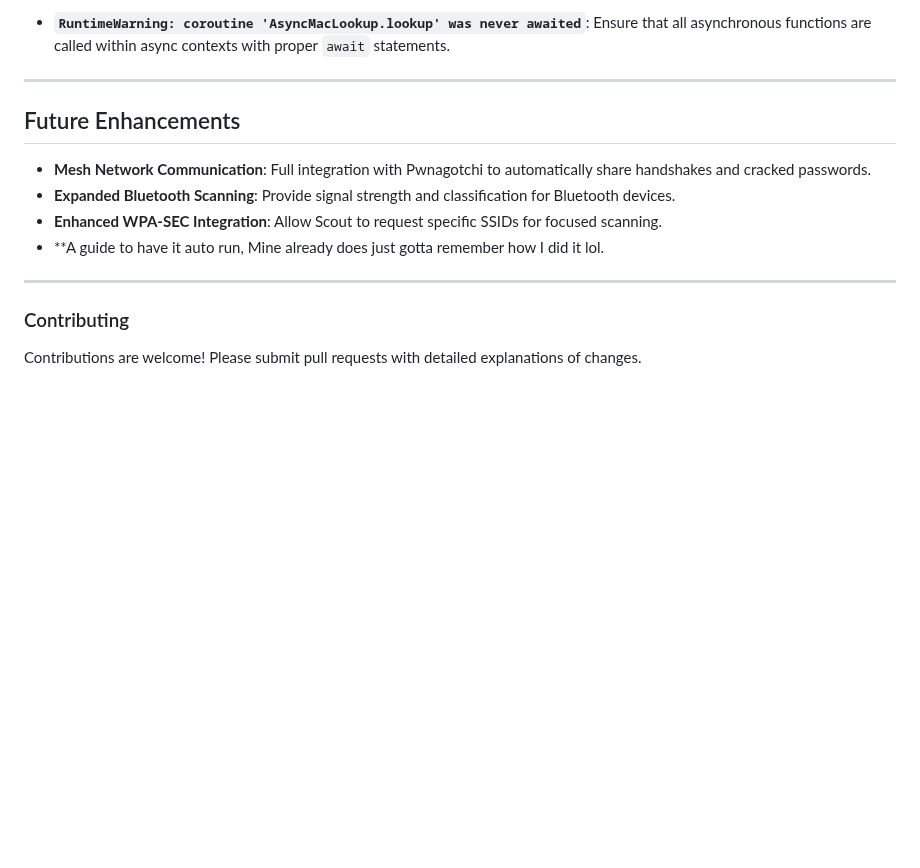
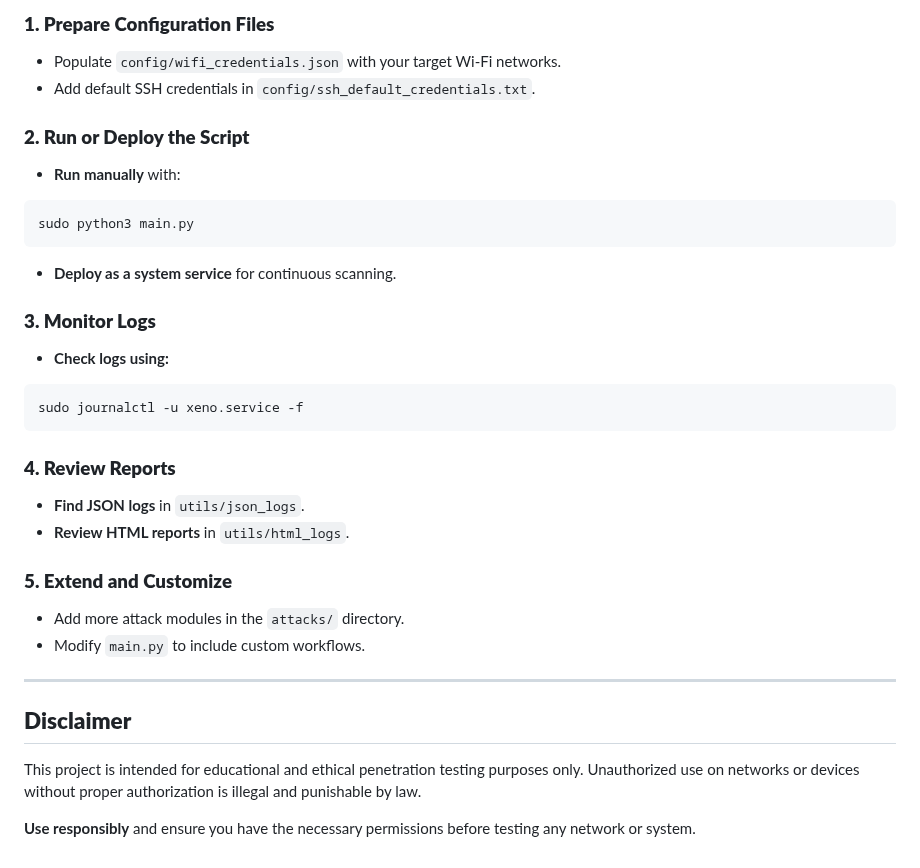
Before and after one commit to ia-usgs/Xeno, a Markdown page: README.md, the part around one of its changes. Drawn GitHub-style; blank space fills up the shorter version.

````diff
--- a/README.md
+++ b/README.md
@@ -136,17 +171,41 @@ WiFi Scout is being enhanced to communicate with Pwnagotchi through a mesh netwo
 
-- **`RuntimeWarning: coroutine 'AsyncMacLookup.lookup' was never awaited`**:
-   Ensure that all asynchronous functions are called within async contexts with proper `await` statements.
+### **1. Prepare Configuration Files**
+
+- Populate `config/wifi_credentials.json` with your target Wi-Fi networks.
+- Add default SSH credentials in `config/ssh_default_credentials.txt`.
+
+### **2. Run or Deploy the Script**
+
+- **Run manually** with:
+
+```bash
+sudo python3 main.py
+```
+
+- **Deploy as a system service** for continuous scanning.
+
+### **3. Monitor Logs**
+
+- **Check logs using:**
+
+```bash
+sudo journalctl -u xeno.service -f
+```
+
+### **4. Review Reports**
+
+- **Find JSON logs** in `utils/json_logs`.
+- **Review HTML reports** in `utils/html_logs`.
+
+### **5. Extend and Customize**
+
+- Add more attack modules in the `attacks/` directory.
+- Modify `main.py` to include custom workflows.
 
 ---
 
-## Future Enhancements
+## **Disclaimer**
 
-- **Mesh Network Communication**: Full integration with Pwnagotchi to automatically share handshakes and cracked passwords.
-- **Expanded Bluetooth Scanning**: Provide signal strength and classification for Bluetooth devices.
-- **Enhanced WPA-SEC Integration**: Allow Scout to request specific SSIDs for focused scanning.
-- **A guide to have it auto run, Mine already does just gotta remember how I did it lol.
+This project is intended for educational and ethical penetration testing purposes only. Unauthorized use on networks or devices without proper authorization is illegal and punishable by law.
 
----
-
-### Contributing
-Contributions are welcome! Please submit pull requests with detailed explanations of changes.
+**Use responsibly** and ensure you have the necessary permissions before testing any network or system.
````
Also changed, not shown: other parts of README.md (+125 -90 lines).
